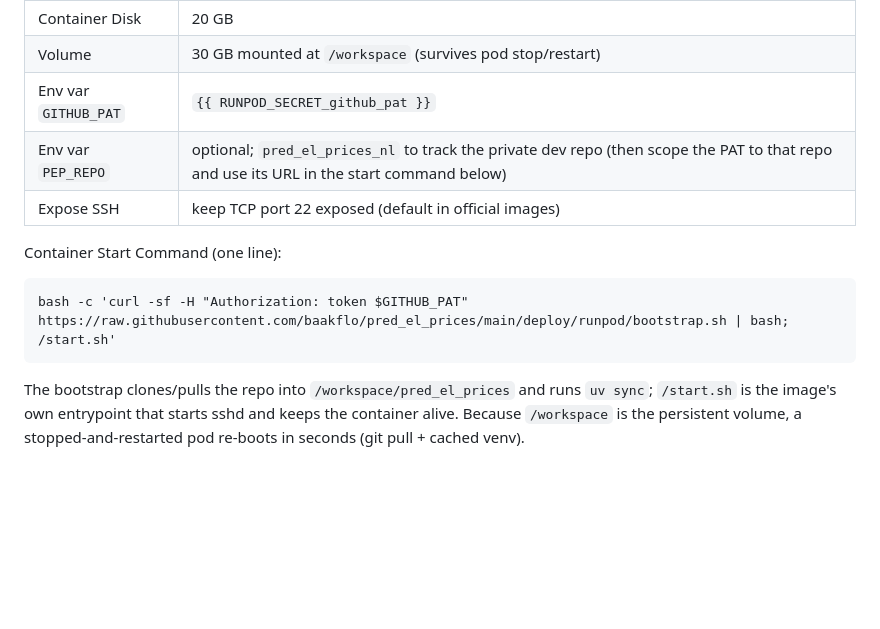
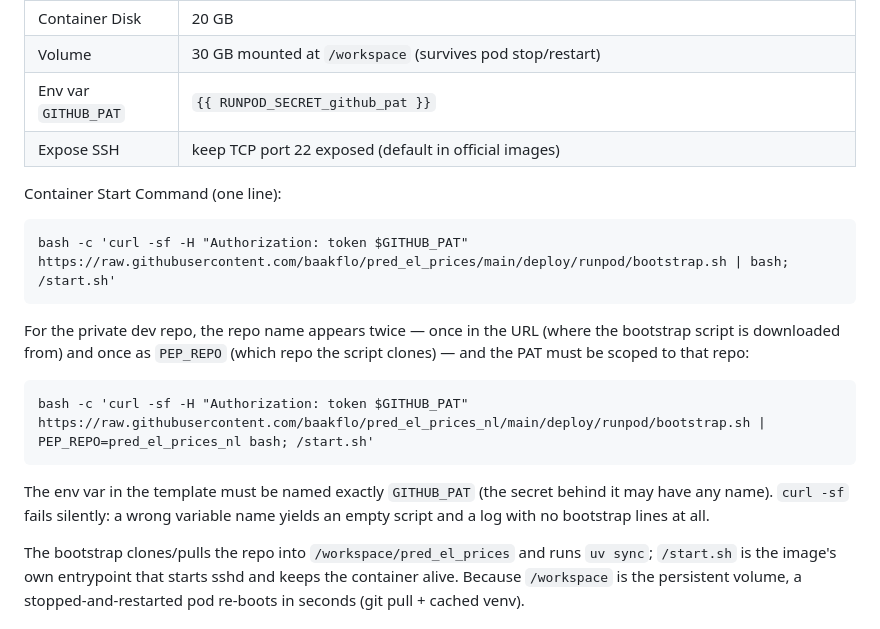
Before and after one commit to baakflo/pred_el_prices, a Markdown page: deploy/runpod/README.md, the part around the change. Rendered like a GitHub page; blank space fills up the shorter version.

````diff
--- a/deploy/runpod/README.md
+++ b/deploy/runpod/README.md
@@ -32,7 +32,6 @@ RunPod console → Templates → New Template:
 | Container Disk | 20 GB |
 | Volume | 30 GB mounted at `/workspace` (survives pod stop/restart) |
 | Env var `GITHUB_PAT` | `{{ RUNPOD_SECRET_github_pat }}` |
-| Env var `PEP_REPO` | optional; `pred_el_prices_nl` to track the private dev repo (then scope the PAT to that repo and use its URL in the start command below) |
 | Expose SSH | keep TCP port 22 exposed (default in official images) |
 
 Container Start Command (one line):
@@ -40,6 +39,18 @@ Container Start Command (one line):
 ```
 bash -c 'curl -sf -H "Authorization: token $GITHUB_PAT" https://raw.githubusercontent.com/baakflo/pred_el_prices/main/deploy/runpod/bootstrap.sh | bash; /start.sh'
 ```
+
+For the private dev repo, the repo name appears twice — once in the URL
+(where the bootstrap script is downloaded from) and once as `PEP_REPO`
+(which repo the script clones) — and the PAT must be scoped to that repo:
+
+```
+bash -c 'curl -sf -H "Authorization: token $GITHUB_PAT" https://raw.githubusercontent.com/baakflo/pred_el_prices_nl/main/deploy/runpod/bootstrap.sh | PEP_REPO=pred_el_prices_nl bash; /start.sh'
+```
+
+The env var in the template must be named exactly `GITHUB_PAT` (the secret
+behind it may have any name). `curl -sf` fails silently: a wrong variable
+name yields an empty script and a log with no bootstrap lines at all.
 
 The bootstrap clones/pulls the repo into `/workspace/pred_el_prices` and runs
 `uv sync`; `/start.sh` is the image's own entrypoint that starts sshd and
````
Also changed, not shown: docs/pred_el_prices_project_plan.md (+19 -0 lines).
